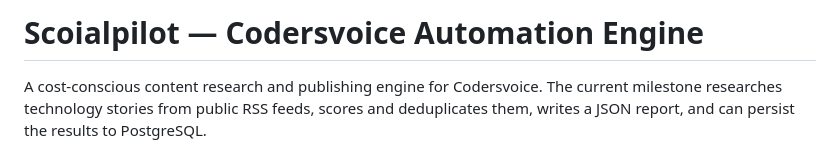
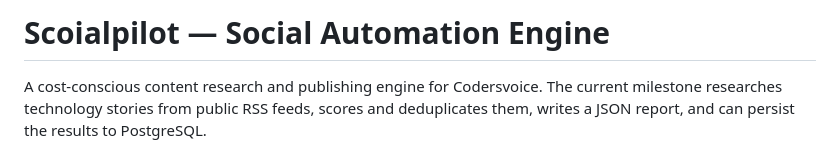
Before and after one commit to hrithikksingh3/Scoialpilot, a Markdown page: README.md, the part around the change. Drawn GitHub-style.

```diff
--- a/README.md
+++ b/README.md
@@ -1,4 +1,4 @@
-# Scoialpilot — Codersvoice Automation Engine
+# Scoialpilot — Social Automation Engine
 
 A cost-conscious content research and publishing engine for Codersvoice. The current milestone researches technology stories from public RSS feeds, scores and deduplicates them, writes a JSON report, and can persist the results to PostgreSQL.
 
```
